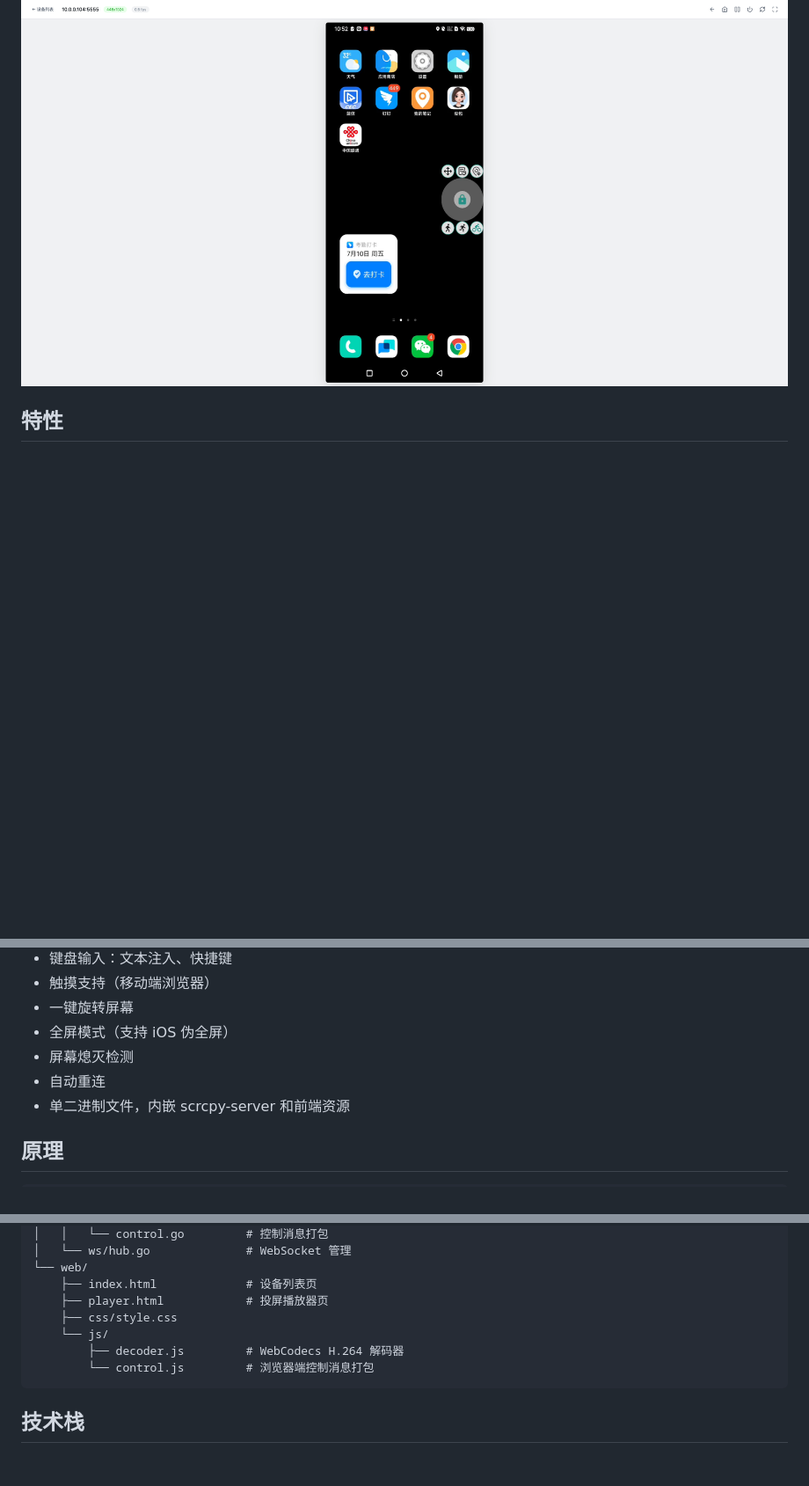
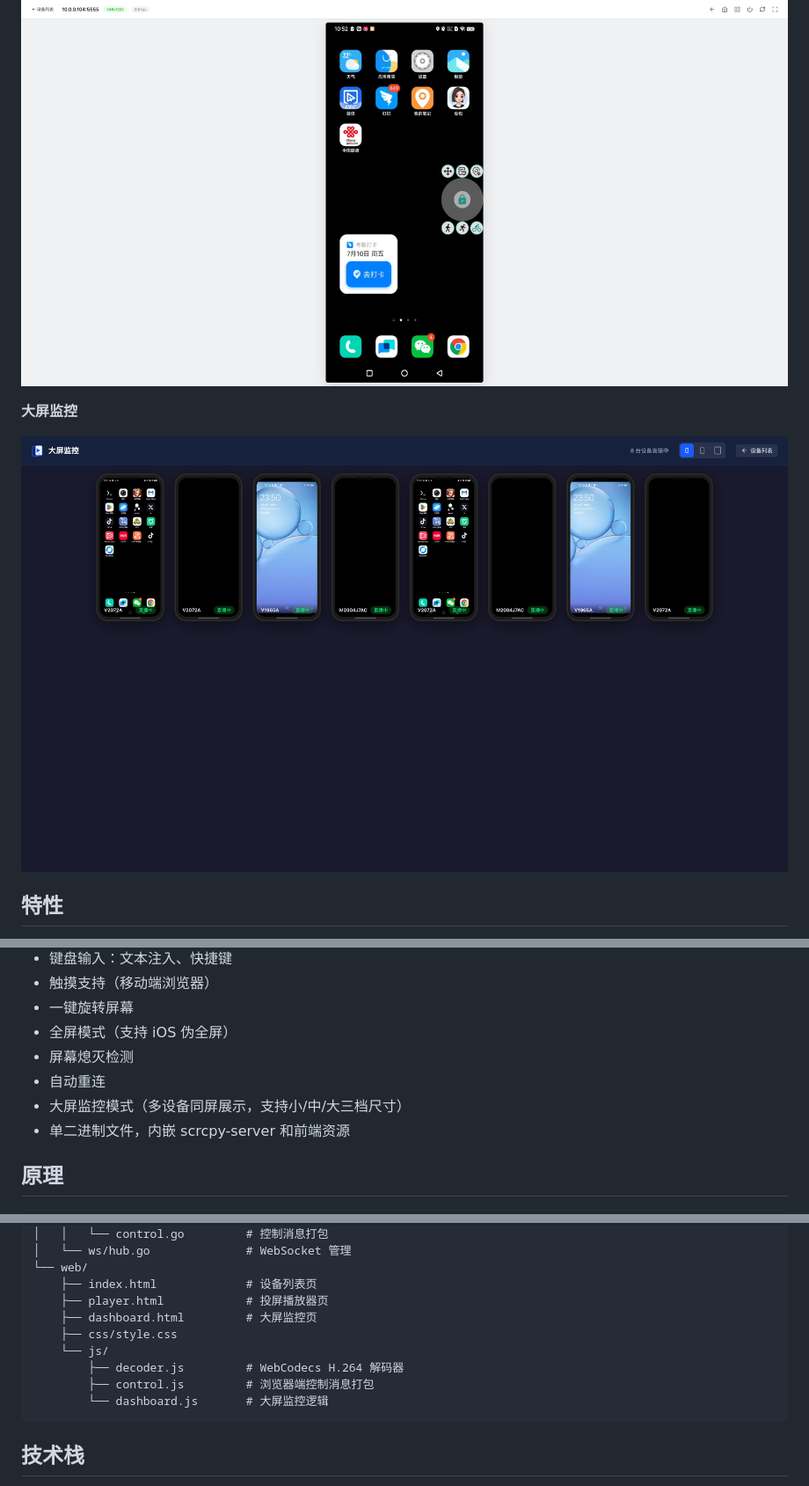
Before and after one commit to liuzhuogood/MyWebScrcpy, a Markdown page: README.md, 3 parts joined by grey strips. Shown at 88% size. GitHub-like rendering; pictures changed too: screenshots/dashboard.png (added); blank space fills up the shorter version.

Commit message:
docs(readme): 添加大屏监控截图和说明

````diff
--- a/README.md
+++ b/README.md
@@ -14,6 +14,10 @@
 
 ![投屏操控](screenshots/player.png)
 
+**大屏监控**
+
+![大屏监控](screenshots/dashboard.png)
+
 ## 特性
 
 - 纯浏览器端，无需安装任何客户端
@@ -26,6 +30,7 @@
 - 全屏模式（支持 iOS 伪全屏）
 - 屏幕熄灭检测
 - 自动重连
+- 大屏监控模式（多设备同屏展示，支持小/中/大三档尺寸）
 - 单二进制文件，内嵌 scrcpy-server 和前端资源
 
 ## 原理
@@ -185,10 +190,12 @@ MyWebScrcpy/
 └── web/
     ├── index.html             # 设备列表页
     ├── player.html            # 投屏播放器页
+    ├── dashboard.html         # 大屏监控页
     ├── css/style.css
     └── js/
         ├── decoder.js         # WebCodecs H.264 解码器
-        └── control.js         # 浏览器端控制消息打包
+        ├── control.js         # 浏览器端控制消息打包
+        └── dashboard.js       # 大屏监控逻辑
 ```
 
 ## 技术栈
````
